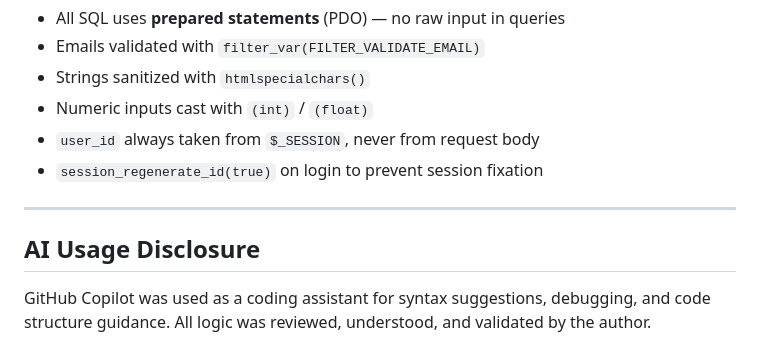
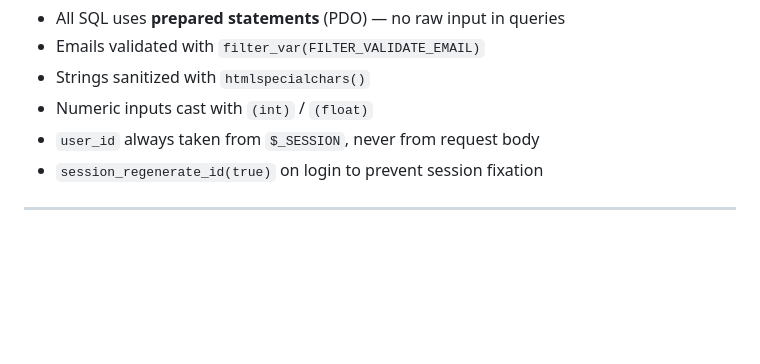
Before and after one commit to santiagosu1/SQL-PHP-FINAL-PROJECT, a Markdown page: README.md, the part around the change. Drawn GitHub-style; blank space fills up the shorter version.

Commit message:
Remove AI usage disclosure from README
Removed AI usage disclosure section from README.

```diff
--- a/README.md
+++ b/README.md
@@ -235,7 +235,3 @@ Content-Type: application/json
 - `session_regenerate_id(true)` on login to prevent session fixation
 
 ---
-
-## AI Usage Disclosure
-
-GitHub Copilot was used as a coding assistant for syntax suggestions, debugging, and code structure guidance. All logic was reviewed, understood, and validated by the author.
```
